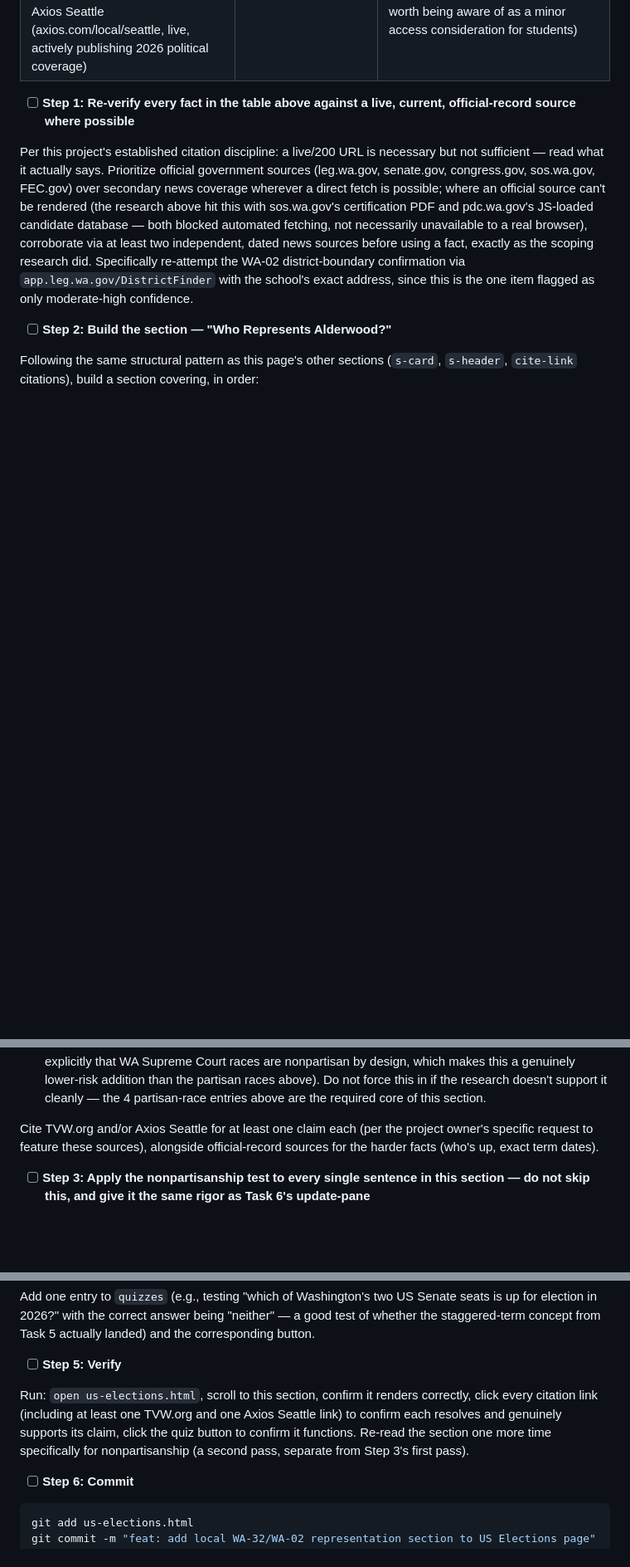
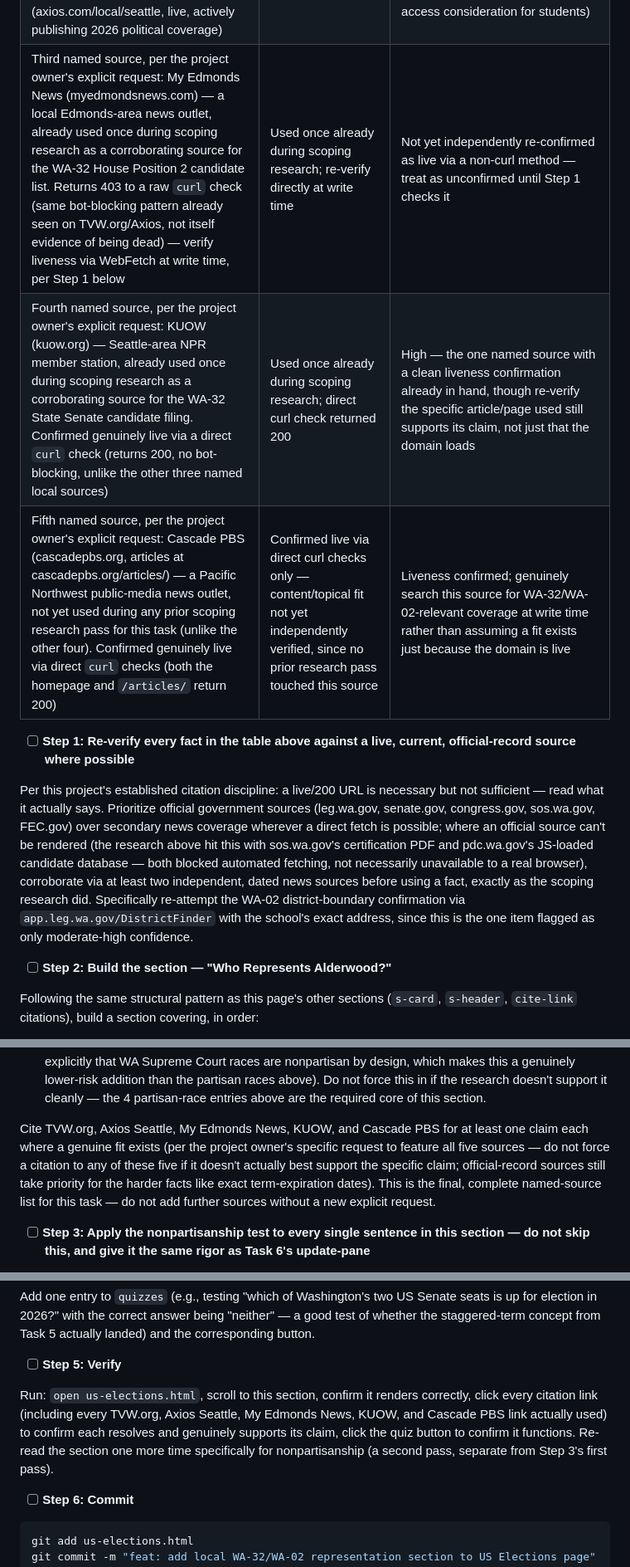
Before and after one commit to shiebenaderet/current-events, a Markdown page: docs/plans/2026-07-21-us-elections-implementation.md, 3 parts joined by grey strips. Shown at 83% size. GitHub-like rendering; blank space fills up the shorter version.

Commit message:
docs: add 5 named local sources to Task 7's source list
Per explicit user request across several messages: TVW.org, Axios
Seattle, My Edmonds News, and KUOW were each already used once during
scoping research (as corroborating sources for specific candidate
filings) and are now formally named as required citation sources for
Task 7. Cascade PBS is genuinely new -- confirmed live via curl but not
yet used in any research pass, so its topical fit still needs to be
found at write time rather than assumed. Confirmed with the user this
is the complete, final list before adding it.

Co-Authored-By: Claude Sonnet 5 <noreply@anthropic.com>

```diff
--- a/docs/plans/2026-07-21-us-elections-implementation.md
+++ b/docs/plans/2026-07-21-us-elections-implementation.md
@@ -341,6 +341,9 @@ git commit -m "feat: add US Elections update-pane — 2026 midterms status"
 | 5 of 9 Washington Supreme Court seats (nonpartisan judicial elections, Positions 1, 3, 4, 5, 7) ARE up in 2026 | Ballotpedia "Washington Supreme Court elections, 2026"; TVW's "2026 Video Voters' Guide" (produced with the WA Secretary of State) | High — but candidate-level detail for these 5 races was not researched in depth; verify at write time if this level of detail is included |
 | Filing deadline for these races was May 8, 2026; the primary is August 4, 2026 | Local news coverage corroborating the filing-week reporting above | High |
 | Confirmed nonpartisan/appropriate sources: TVW.org (Washington's public-affairs network, C-SPAN-style state coverage, live with a "2026 Video Voters' Guide") and Axios Seattle (axios.com/local/seattle, live, actively publishing 2026 political coverage) | Direct site verification | High — note Axios requires a free email registration for full article access (not a payment paywall, but worth being aware of as a minor access consideration for students) |
+| Third named source, per the project owner's explicit request: My Edmonds News (myedmondsnews.com) — a local Edmonds-area news outlet, already used once during scoping research as a corroborating source for the WA-32 House Position 2 candidate list. Returns 403 to a raw `curl` check (same bot-blocking pattern already seen on TVW.org/Axios, not itself evidence of being dead) — verify liveness via WebFetch at write time, per Step 1 below | Used once already during scoping research; re-verify directly at write time | Not yet independently re-confirmed as live via a non-curl method — treat as unconfirmed until Step 1 checks it |
+| Fourth named source, per the project owner's explicit request: KUOW (kuow.org) — Seattle-area NPR member station, already used once during scoping research as a corroborating source for the WA-32 State Senate candidate filing. Confirmed genuinely live via a direct `curl` check (returns 200, no bot-blocking, unlike the other three named local sources) | Used once already during scoping research; direct curl check returned 200 | High — the one named source with a clean liveness confirmation already in hand, though re-verify the specific article/page used still supports its claim, not just that the domain loads |
+| Fifth named source, per the project owner's explicit request: Cascade PBS (cascadepbs.org, articles at cascadepbs.org/articles/) — a Pacific Northwest public-media news outlet, not yet used during any prior scoping research pass for this task (unlike the other four). Confirmed genuinely live via direct `curl` checks (both the homepage and `/articles/` return 200) | Confirmed live via direct curl checks only — content/topical fit not yet independently verified, since no prior research pass touched this source | Liveness confirmed; genuinely search this source for WA-32/WA-02-relevant coverage at write time rather than assuming a fit exists just because the domain is live |
 
 - [ ] **Step 1: Re-verify every fact in the table above against a live, current, official-record source where possible**
 
@@ -356,7 +359,7 @@ Following the same structural pattern as this page's other sections (`s-card`, `
 4. **WA's US Senate seats** — name both current Senators by role (no party), then state plainly and clearly that **neither seat is up for election in 2026** (Senate terms are staggered 6-year terms; briefly note when each seat's next election actually is, tying back to Task 5's generic explanation of staggered Senate terms). This is itself a useful, concrete civics lesson (not every office is on every ballot) — present it that way, not as a gap in coverage.
 5. Optionally, if Step 1's re-verification confirms sufficient detail is available: a brief mention that 5 of Washington's 9 Supreme Court seats are also up in 2026 (nonpartisan judicial elections — note explicitly that WA Supreme Court races are nonpartisan by design, which makes this a genuinely lower-risk addition than the partisan races above). Do not force this in if the research doesn't support it cleanly — the 4 partisan-race entries above are the required core of this section.
 
-Cite TVW.org and/or Axios Seattle for at least one claim each (per the project owner's specific request to feature these sources), alongside official-record sources for the harder facts (who's up, exact term dates).
+Cite TVW.org, Axios Seattle, My Edmonds News, KUOW, and Cascade PBS for at least one claim each where a genuine fit exists (per the project owner's specific request to feature all five sources — do not force a citation to any of these five if it doesn't actually best support the specific claim; official-record sources still take priority for the harder facts like exact term-expiration dates). This is the final, complete named-source list for this task — do not add further sources without a new explicit request.
 
 - [ ] **Step 3: Apply the nonpartisanship test to every single sentence in this section — do not skip this, and give it the same rigor as Task 6's update-pane**
 
@@ -368,7 +371,7 @@ Add one entry to `quizzes` (e.g., testing "which of Washington's two US Senate s
 
 - [ ] **Step 5: Verify**
 
-Run: `open us-elections.html`, scroll to this section, confirm it renders correctly, click every citation link (including at least one TVW.org and one Axios Seattle link) to confirm each resolves and genuinely supports its claim, click the quiz button to confirm it functions. Re-read the section one more time specifically for nonpartisanship (a second pass, separate from Step 3's first pass).
+Run: `open us-elections.html`, scroll to this section, confirm it renders correctly, click every citation link (including every TVW.org, Axios Seattle, My Edmonds News, KUOW, and Cascade PBS link actually used) to confirm each resolves and genuinely supports its claim, click the quiz button to confirm it functions. Re-read the section one more time specifically for nonpartisanship (a second pass, separate from Step 3's first pass).
 
 - [ ] **Step 6: Commit**
 
```
